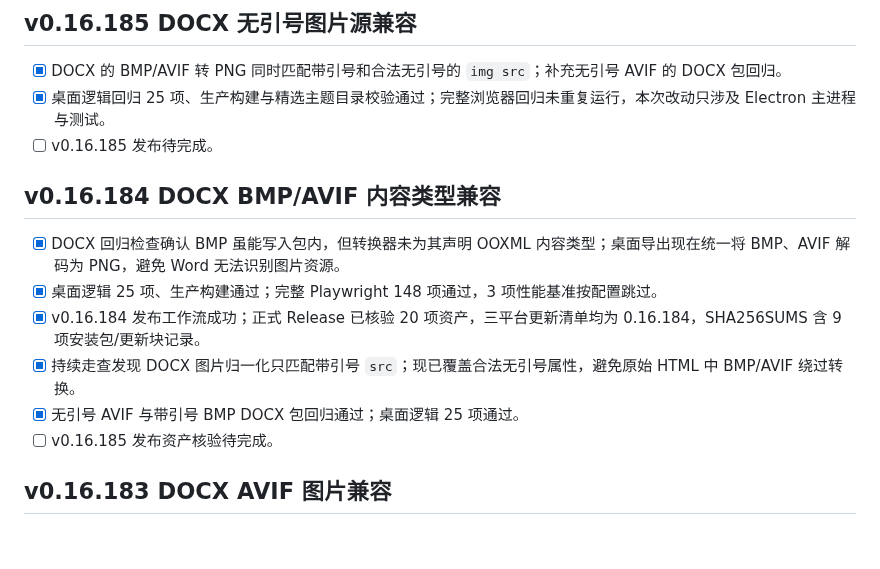
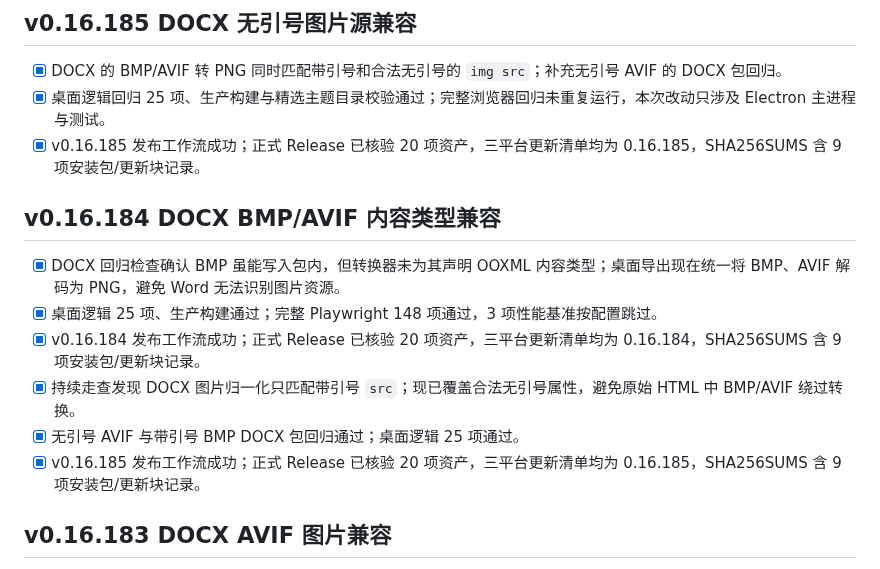
Before and after one commit to jincaiw/moxie, a Markdown page: docs/implementation-plan.md, the part around the change. Drawn GitHub-style; blank space fills up the shorter version.

Commit message:
docs: verify v0.16.185 release assets

```diff
--- a/docs/implementation-plan.md
+++ b/docs/implementation-plan.md
@@ -4,7 +4,7 @@
 
 - [x] DOCX 的 BMP/AVIF 转 PNG 同时匹配带引号和合法无引号的 `img src`；补充无引号 AVIF 的 DOCX 包回归。
 - [x] 桌面逻辑回归 25 项、生产构建与精选主题目录校验通过；完整浏览器回归未重复运行，本次改动只涉及 Electron 主进程与测试。
-- [ ] v0.16.185 发布待完成。
+- [x] v0.16.185 发布工作流成功；正式 Release 已核验 20 项资产，三平台更新清单均为 0.16.185，SHA256SUMS 含 9 项安装包/更新块记录。
 
 ## v0.16.184 DOCX BMP/AVIF 内容类型兼容
 
@@ -13,7 +13,7 @@
 - [x] v0.16.184 发布工作流成功；正式 Release 已核验 20 项资产，三平台更新清单均为 0.16.184，SHA256SUMS 含 9 项安装包/更新块记录。
 - [x] 持续走查发现 DOCX 图片归一化只匹配带引号 `src`；现已覆盖合法无引号属性，避免原始 HTML 中 BMP/AVIF 绕过转换。
 - [x] 无引号 AVIF 与带引号 BMP DOCX 包回归通过；桌面逻辑 25 项通过。
-- [ ] v0.16.185 发布资产核验待完成。
+- [x] v0.16.185 发布工作流成功；正式 Release 已核验 20 项资产，三平台更新清单均为 0.16.185，SHA256SUMS 含 9 项安装包/更新块记录。
 
 ## v0.16.183 DOCX AVIF 图片兼容
 
```
